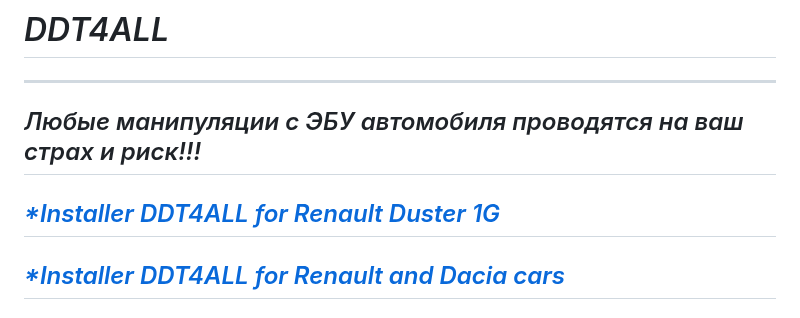
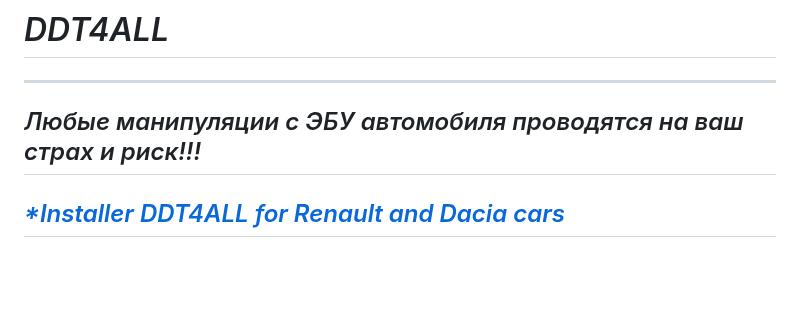
Before and after one commit to dimoroz772/DDT4ALL, a Markdown page: README.md, the part around one of its changes. Drawn GitHub-style; blank space fills up the shorter version.

```diff
--- a/README.md
+++ b/README.md
@@ -81,8 +81,6 @@
 -----------------------------------------------------------------------------------------------------------------------------------------------------------
 Любые манипуляции с ЭБУ автомобиля проводятся на ваш страх и риск!!!
 -----------------------------------------------------------------------------------------------------------------------------------------------------------
-[*Installer DDT4ALL for Renault Duster 1G](https://github.com/dimoroz772/DDT4ALL/releases/tag/Renault_Duster_1G)
------------------------------------------------------------------------------------------------------------------------------------------------------------
 [*Installer DDT4ALL for Renault and Dacia cars](https://github.com/dimoroz772/DDT4ALL/releases/tag/Renault_and_Dacia_cars)
 -----------------------------------------------------------------------------------------------------------------------------------------------------------
 [*Installer DDT4ALL for Lada](https://github.com/dimoroz772/DDT4ALL/releases/tag/Lada)
```
Also changed, not shown: other parts of README.md (+1 -1 lines).
